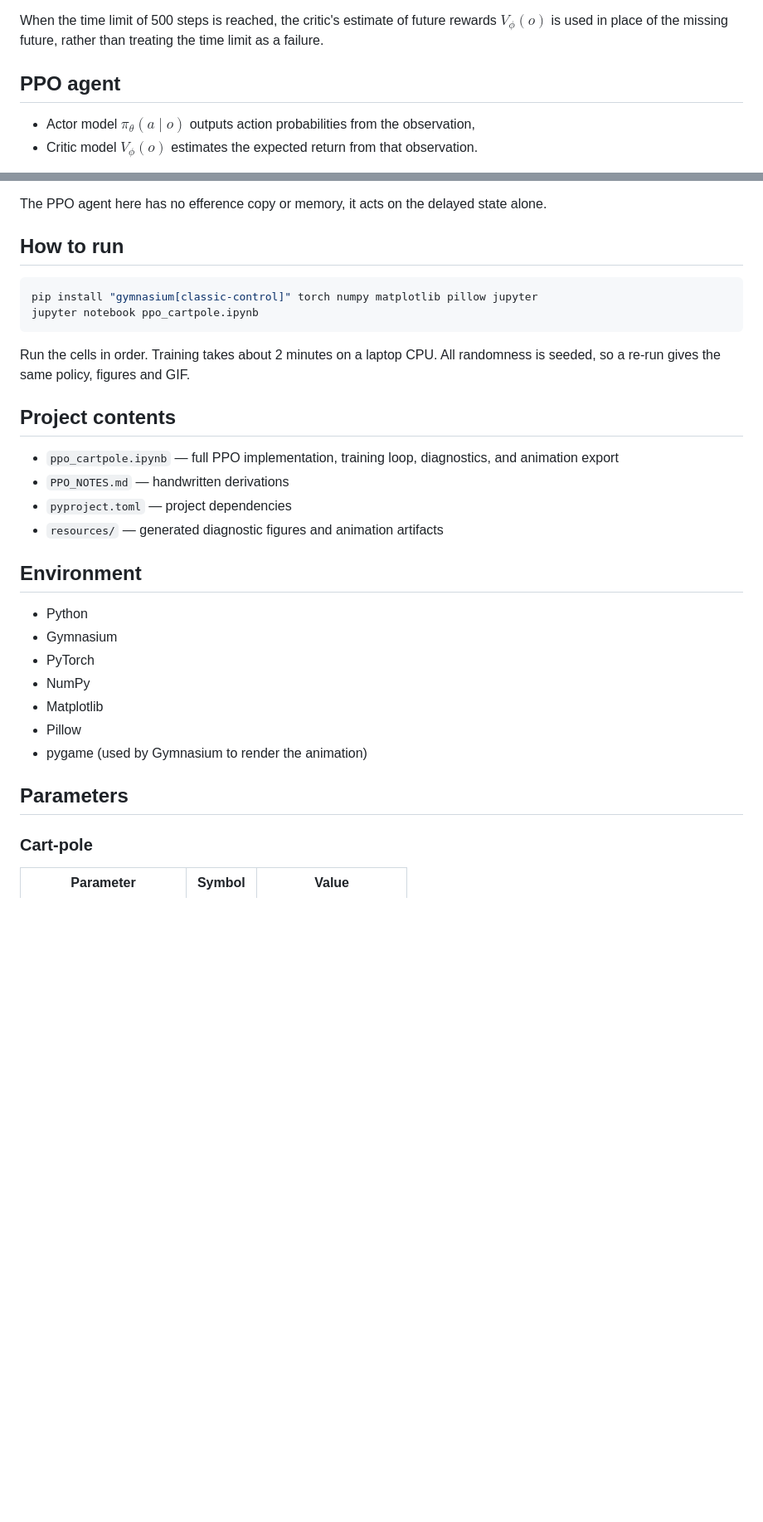
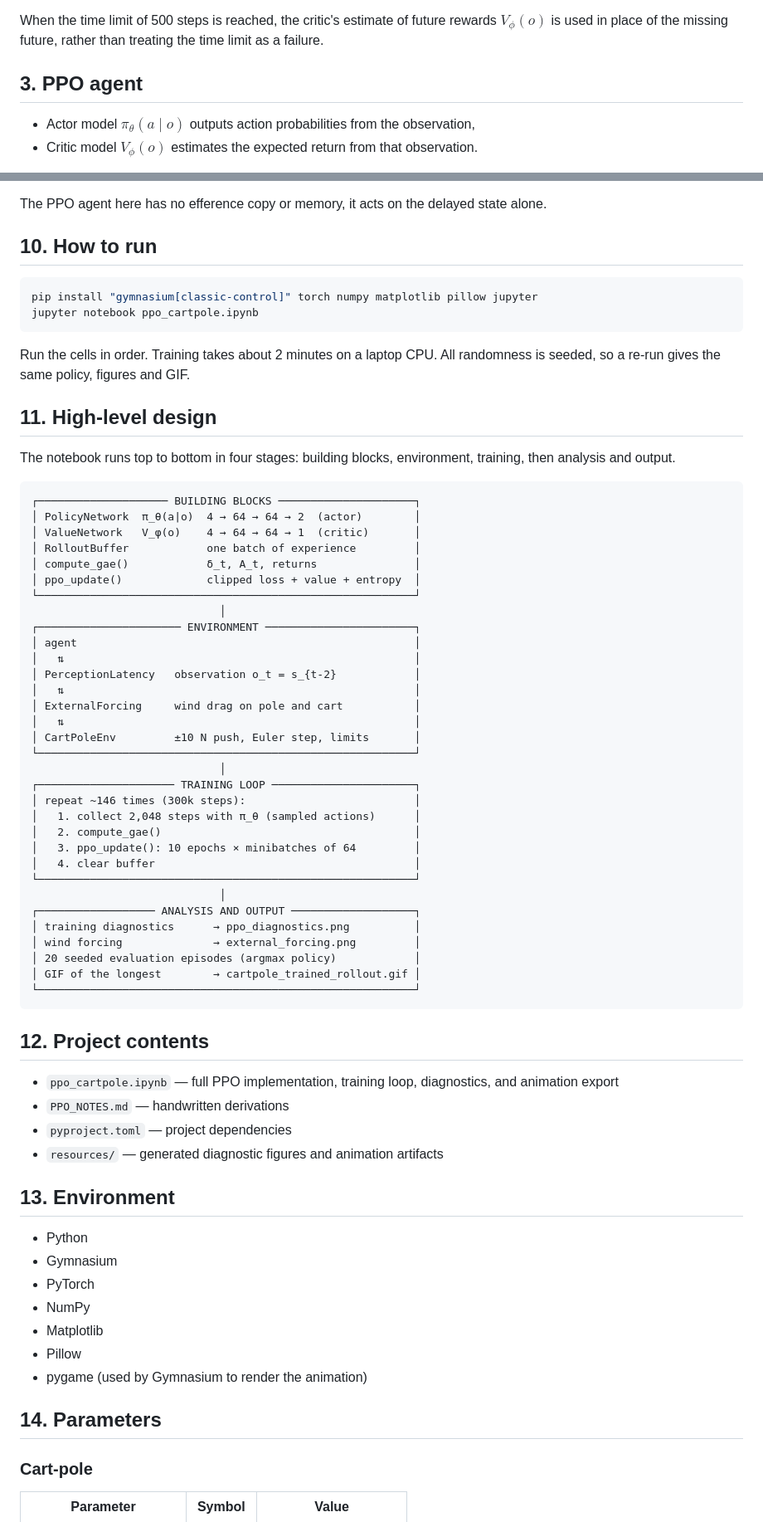
Before and after one commit to ozkansafak/ppo_cartpole, a Markdown page: README.md, 2 parts joined by grey strips. Shown at 83% size. Drawn GitHub-style; blank space fills up the shorter version.

````diff
--- a/README.md
+++ b/README.md
@@ -35,7 +52,7 @@ When balancing fails, the future rewards are zero. Actions that led toward failu
 
 When the time limit of 500 steps is reached, the critic's estimate of future rewards $V_\phi(o)$ is used in place of the missing future, rather than treating the time limit as a failure.
 
-## PPO agent
+## 3. PPO agent
 
 - Actor model $\pi_\theta(a \mid o)$ outputs action probabilities from the observation,
 - Critic model $V_\phi(o)$ estimates the expected return from that observation.
@@ -233,7 +250,7 @@ and it acts on it as if it were the current state. This models the time it takes
 
 The PPO agent here has no efference copy or memory, it acts on the delayed state alone.
 
-## How to run
+## 10. How to run
 
 ```bash
 pip install "gymnasium[classic-control]" torch numpy matplotlib pillow jupyter
@@ -242,14 +259,53 @@ jupyter notebook ppo_cartpole.ipynb
 
 Run the cells in order. Training takes about 2 minutes on a laptop CPU. All randomness is seeded, so a re-run gives the same policy, figures and GIF.
 
-## Project contents
+## 11. High-level design
+
+The notebook runs top to bottom in four stages: building blocks, environment, training, then analysis and output.
+
+```
+┌──────────────────── BUILDING BLOCKS ─────────────────────┐
+│ PolicyNetwork  π_θ(a|o)  4 → 64 → 64 → 2  (actor)        │
+│ ValueNetwork   V_φ(o)    4 → 64 → 64 → 1  (critic)       │
+│ RolloutBuffer            one batch of experience         │
+│ compute_gae()            δ_t, A_t, returns               │
+│ ppo_update()             clipped loss + value + entropy  │
+└──────────────────────────────────────────────────────────┘
+                             │
+┌────────────────────── ENVIRONMENT ───────────────────────┐
+│ agent                                                    │
+│   ⇅                                                      │
+│ PerceptionLatency   observation o_t = s_{t-2}            │
+│   ⇅                                                      │
+│ ExternalForcing     wind drag on pole and cart           │
+│   ⇅                                                      │
+│ CartPoleEnv         ±10 N push, Euler step, limits       │
+└──────────────────────────────────────────────────────────┘
+                             │
+┌───────────────────── TRAINING LOOP ──────────────────────┐
+│ repeat ~146 times (300k steps):                          │
+│   1. collect 2,048 steps with π_θ (sampled actions)      │
+│   2. compute_gae()                                       │
+│   3. ppo_update(): 10 epochs × minibatches of 64         │
+│   4. clear buffer                                        │
+└──────────────────────────────────────────────────────────┘
+                             │
+┌────────────────── ANALYSIS AND OUTPUT ───────────────────┐
+│ training diagnostics      → ppo_diagnostics.png          │
+│ wind forcing              → external_forcing.png         │
+│ 20 seeded evaluation episodes (argmax policy)            │
+│ GIF of the longest        → cartpole_trained_rollout.gif │
+└──────────────────────────────────────────────────────────┘
+```
+
+## 12. Project contents
 
 - `ppo_cartpole.ipynb` — full PPO implementation, training loop, diagnostics, and animation export
 - `PPO_NOTES.md` — handwritten derivations
 - `pyproject.toml` — project dependencies
 - `resources/` — generated diagnostic figures and animation artifacts
 
-## Environment
+## 13. Environment
 
 - Python
 - Gymnasium
@@ -259,7 +315,7 @@ Run the cells in order. Training takes about 2 minutes on a laptop CPU. All rand
 - Pillow
 - pygame (used by Gymnasium to render the animation)
 
-## Parameters
+## 14. Parameters
 
 ### Cart-pole
 
````
Also changed, not shown: other parts of README.md (+28 -11 lines), resources/ppo_diagnostics.png, 1 other file.
